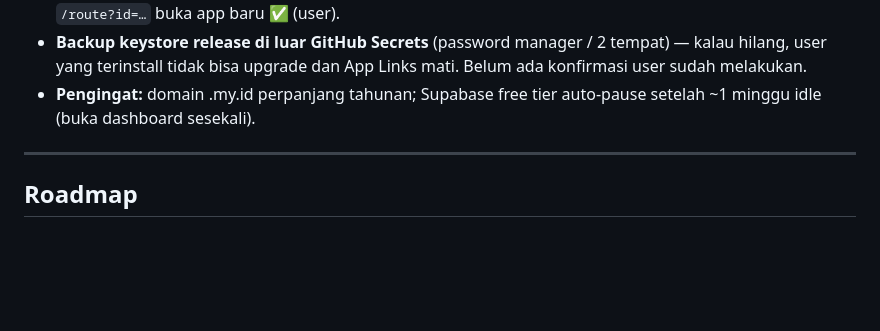
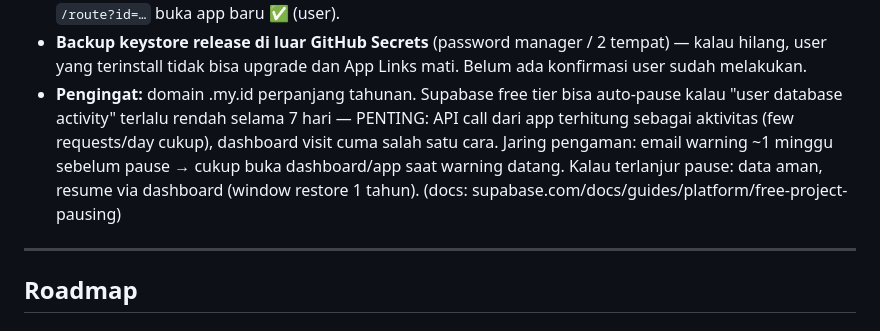
Before and after one commit to akhyarulf/nyasar, a Markdown page: PROJECT_CONTEXT.md, the part around the change. Drawn GitHub-style; blank space fills up the shorter version.

Commit message:
docs: correct Supabase free-tier pause guidance — app API activity counts
Docs resmi: pausing dipicu aktivitas database rendah 7 hari, dan API
calls dari aplikasi terhitung (few requests/day cukup). Dashboard
visit bukan satu-satunya; email warning datang ~1 minggu sebelum
pause, dan project ter-pause bisa di-resume sampai 1 tahun.

🤖 Generated with Codebuff
Co-Authored-By: Codebuff <noreply@codebuff.com>

```diff
--- a/PROJECT_CONTEXT.md
+++ b/PROJECT_CONTEXT.md
@@ -139,8 +139,14 @@ isinya bukan rahasia untuk app Android).
 - **Backup keystore release di luar GitHub Secrets** (password
   manager / 2 tempat) — kalau hilang, user yang terinstall tidak bisa
   upgrade dan App Links mati. Belum ada konfirmasi user sudah melakukan.
-- **Pengingat:** domain .my.id perpanjang tahunan; Supabase free tier
-  auto-pause setelah ~1 minggu idle (buka dashboard sesekali).
+- **Pengingat:** domain .my.id perpanjang tahunan. Supabase free tier
+  bisa auto-pause kalau "user database activity" terlalu rendah selama
+  7 hari — PENTING: API call dari app terhitung sebagai aktivitas
+  (few requests/day cukup), dashboard visit cuma salah satu cara.
+  Jaring pengaman: email warning ~1 minggu sebelum pause → cukup buka
+  dashboard/app saat warning datang. Kalau terlanjur pause: data aman,
+  resume via dashboard (window restore 1 tahun).
+  (docs: supabase.com/docs/guides/platform/free-project-pausing)
 
 ---
 
```
